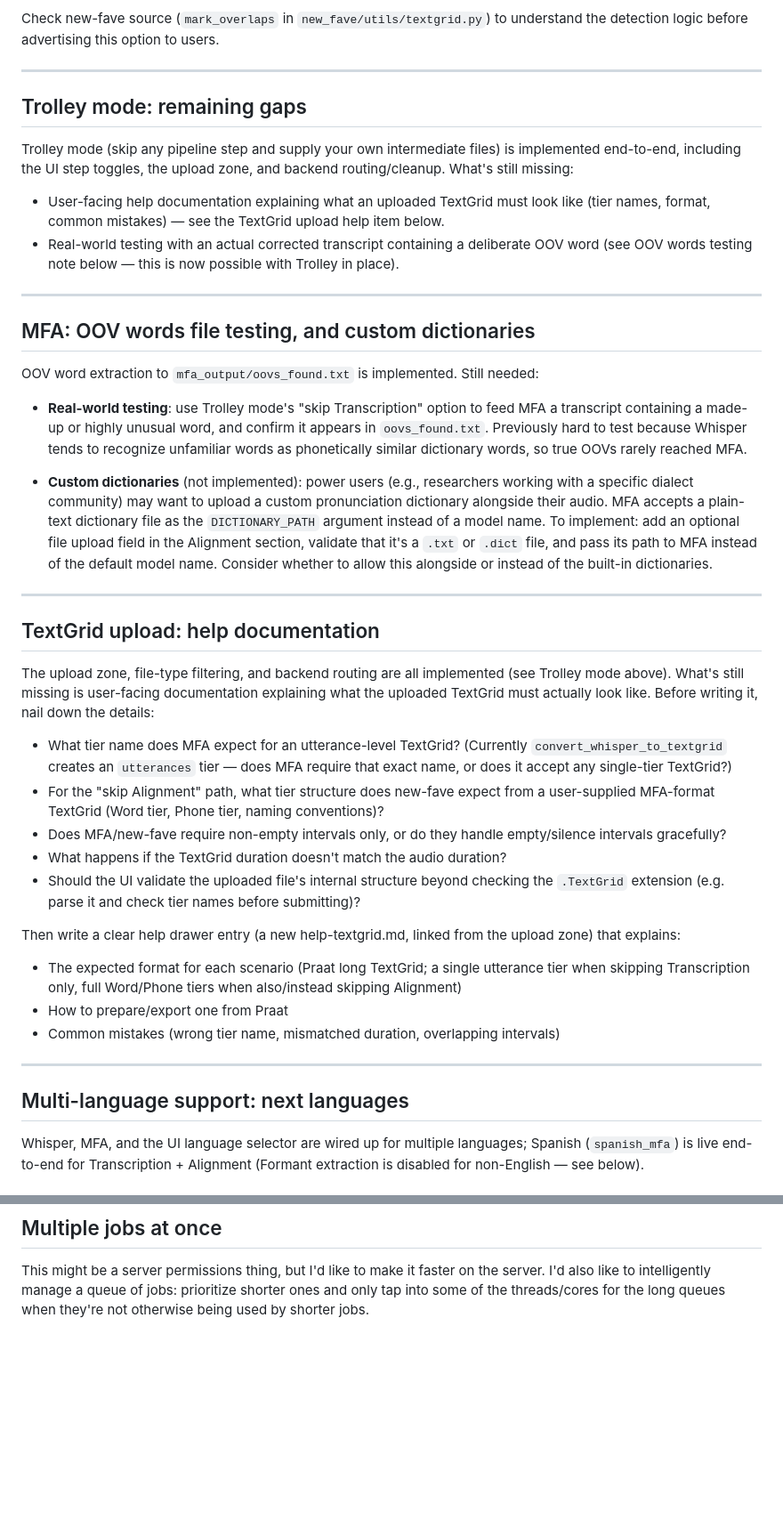
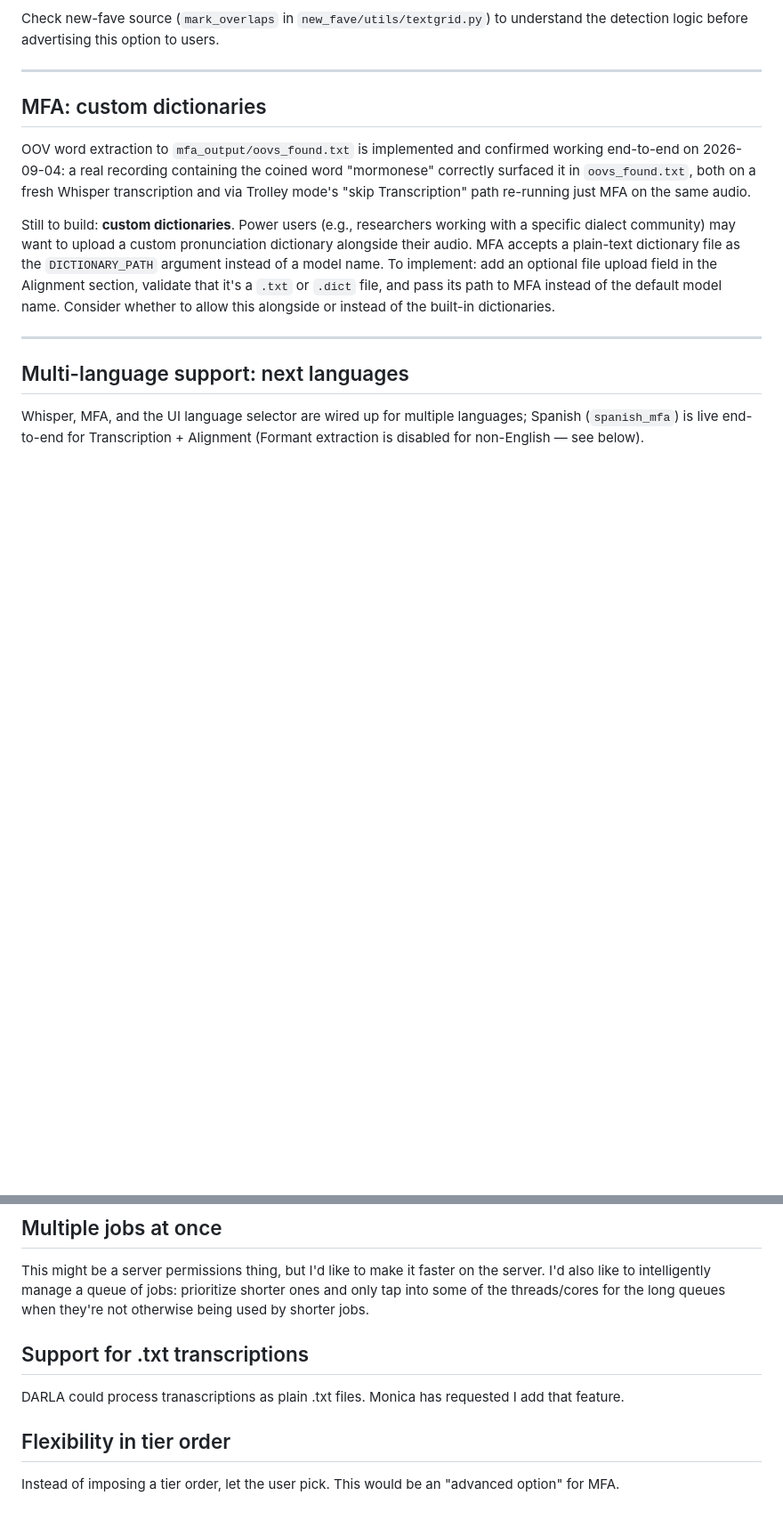
Before and after one commit to JoeyStanley/VoxHumana, a Markdown page: TODO.md, 2 parts joined by grey strips. Shown at 89% size. Drawn GitHub-style; blank space fills up the shorter version.

Commit message:
cleaned up done tasks and added a few things at the bottom

```diff
--- a/TODO.md
+++ b/TODO.md
@@ -53,62 +53,20 @@ detection logic before advertising this option to users.
 
 ---
 
-## Trolley mode: remaining gaps
+## MFA: custom dictionaries
 
-Trolley mode (skip any pipeline step and supply your own intermediate files) is implemented
-end-to-end, including the UI step toggles, the upload zone, and backend routing/cleanup.
-What's still missing:
+OOV word extraction to `mfa_output/oovs_found.txt` is implemented and confirmed working
+end-to-end on 2026-09-04: a real recording containing the coined word "mormonese" correctly
+surfaced it in `oovs_found.txt`, both on a fresh Whisper transcription and via Trolley mode's
+"skip Transcription" path re-running just MFA on the same audio.
 
-- User-facing help documentation explaining what an uploaded TextGrid must look like
-  (tier names, format, common mistakes) — see the TextGrid upload help item below.
-- Real-world testing with an actual corrected transcript containing a deliberate OOV word
-  (see OOV words testing note below — this is now possible with Trolley in place).
-
----
-
-## MFA: OOV words file testing, and custom dictionaries
-
-OOV word extraction to `mfa_output/oovs_found.txt` is implemented. Still needed:
-
-- **Real-world testing**: use Trolley mode's "skip Transcription" option to feed MFA a
-  transcript containing a made-up or highly unusual word, and confirm it appears in
-  `oovs_found.txt`. Previously hard to test because Whisper tends to recognize unfamiliar
-  words as phonetically similar dictionary words, so true OOVs rarely reached MFA.
-
-- **Custom dictionaries** (not implemented): power users (e.g., researchers working with a
-  specific dialect community) may want to upload a custom pronunciation dictionary alongside
-  their audio. MFA accepts a plain-text dictionary file as the `DICTIONARY_PATH` argument
-  instead of a model name. To implement: add an optional file upload field in the Alignment
-  section, validate that it's a `.txt` or `.dict` file, and pass its path to MFA instead of
-  the default model name. Consider whether to allow this alongside or instead of the
-  built-in dictionaries.
-
----
-
-## TextGrid upload: help documentation
-
-The upload zone, file-type filtering, and backend routing are all implemented (see Trolley
-mode above). What's still missing is user-facing documentation explaining what the uploaded
-TextGrid must actually look like. Before writing it, nail down the details:
-
-- What tier name does MFA expect for an utterance-level TextGrid? (Currently
-  `convert_whisper_to_textgrid` creates an `utterances` tier — does MFA require
-  that exact name, or does it accept any single-tier TextGrid?)
-- For the "skip Alignment" path, what tier structure does new-fave expect from a
-  user-supplied MFA-format TextGrid (Word tier, Phone tier, naming conventions)?
-- Does MFA/new-fave require non-empty intervals only, or do they handle
-  empty/silence intervals gracefully?
-- What happens if the TextGrid duration doesn't match the audio duration?
-- Should the UI validate the uploaded file's internal structure beyond checking
-  the `.TextGrid` extension (e.g. parse it and check tier names before submitting)?
-
-Then write a clear help drawer entry (a new help-textgrid.md, linked from the
-upload zone) that explains:
-  - The expected format for each scenario (Praat long TextGrid; a single utterance
-    tier when skipping Transcription only, full Word/Phone tiers when also/instead
-    skipping Alignment)
-  - How to prepare/export one from Praat
-  - Common mistakes (wrong tier name, mismatched duration, overlapping intervals)
+Still to build: **custom dictionaries**. Power users (e.g., researchers working with a
+specific dialect community) may want to upload a custom pronunciation dictionary alongside
+their audio. MFA accepts a plain-text dictionary file as the `DICTIONARY_PATH` argument
+instead of a model name. To implement: add an optional file upload field in the Alignment
+section, validate that it's a `.txt` or `.dict` file, and pass its path to MFA instead of
+the default model name. Consider whether to allow this alongside or instead of the
+built-in dictionaries.
 
 ---
 
@@ -376,3 +334,11 @@ While we're at it, add other versions of MFA.
 ## Multiple jobs at once
 
 This might be a server permissions thing, but I'd like to make it faster on the server. I'd also like to intelligently manage a queue of jobs: prioritize shorter ones and only tap into some of the threads/cores for the long queues when they're not otherwise being used by shorter jobs.
+
+## Support for .txt transcriptions
+
+DARLA could process tranascriptions as plain .txt files. Monica has requested I add that feature.
+
+## Flexibility in tier order
+
+Instead of imposing a tier order, let the user pick. This would be an "advanced option" for MFA.
```
